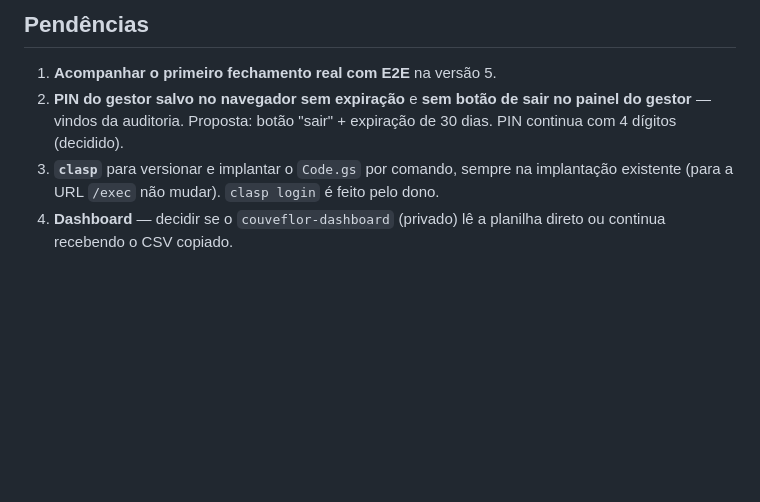
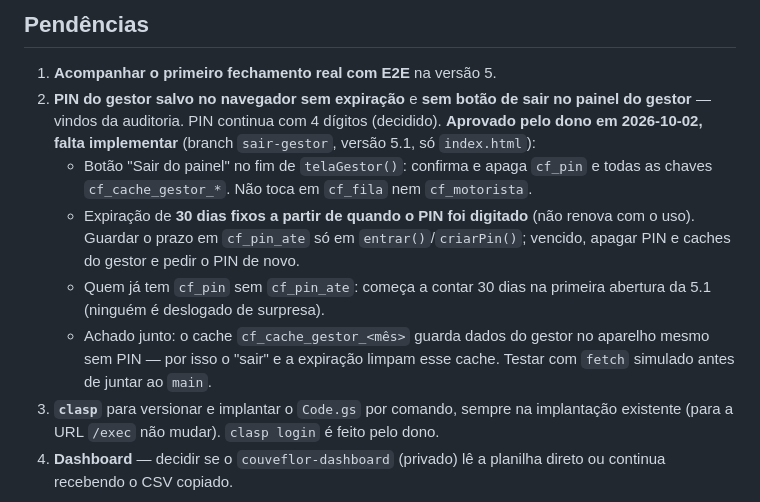
Before and after one commit to Renan1/viagens-couveflor, a Markdown page: CLAUDE.md, the part around the change. GitHub-like rendering; blank space fills up the shorter version.

Commit message:
Registra proposta aprovada de sair e expiração do PIN do gestor
Co-Authored-By: Claude Opus 5.5 <noreply@anthropic.com>

```diff
--- a/CLAUDE.md
+++ b/CLAUDE.md
@@ -137,8 +137,19 @@ PIN, tipo restrito a PDF/JPEG, limite de 5 MB.
 
 1. **Acompanhar o primeiro fechamento real com E2E** na versão 5.
 2. **PIN do gestor salvo no navegador sem expiração** e **sem botão de sair no painel
-   do gestor** — vindos da auditoria. Proposta: botão "sair" + expiração de 30 dias.
-   PIN continua com 4 dígitos (decidido).
+   do gestor** — vindos da auditoria. PIN continua com 4 dígitos (decidido).
+   **Aprovado pelo dono em 2026-10-02, falta implementar** (branch `sair-gestor`,
+   versão 5.1, só `index.html`):
+   - Botão "Sair do painel" no fim de `telaGestor()`: confirma e apaga `cf_pin` e
+     todas as chaves `cf_cache_gestor_*`. Não toca em `cf_fila` nem `cf_motorista`.
+   - Expiração de **30 dias fixos a partir de quando o PIN foi digitado** (não renova
+     com o uso). Guardar o prazo em `cf_pin_ate` só em `entrar()`/`criarPin()`; vencido,
+     apagar PIN e caches do gestor e pedir o PIN de novo.
+   - Quem já tem `cf_pin` sem `cf_pin_ate`: começa a contar 30 dias na primeira
+     abertura da 5.1 (ninguém é deslogado de surpresa).
+   - Achado junto: o cache `cf_cache_gestor_<mês>` guarda dados do gestor no aparelho
+     mesmo sem PIN — por isso o "sair" e a expiração limpam esse cache.
+   Testar com `fetch` simulado antes de juntar ao `main`.
 3. **`clasp`** para versionar e implantar o `Code.gs` por comando, sempre na implantação
    existente (para a URL `/exec` não mudar). `clasp login` é feito pelo dono.
 4. **Dashboard** — decidir se o `couveflor-dashboard` (privado) lê a planilha direto
```
